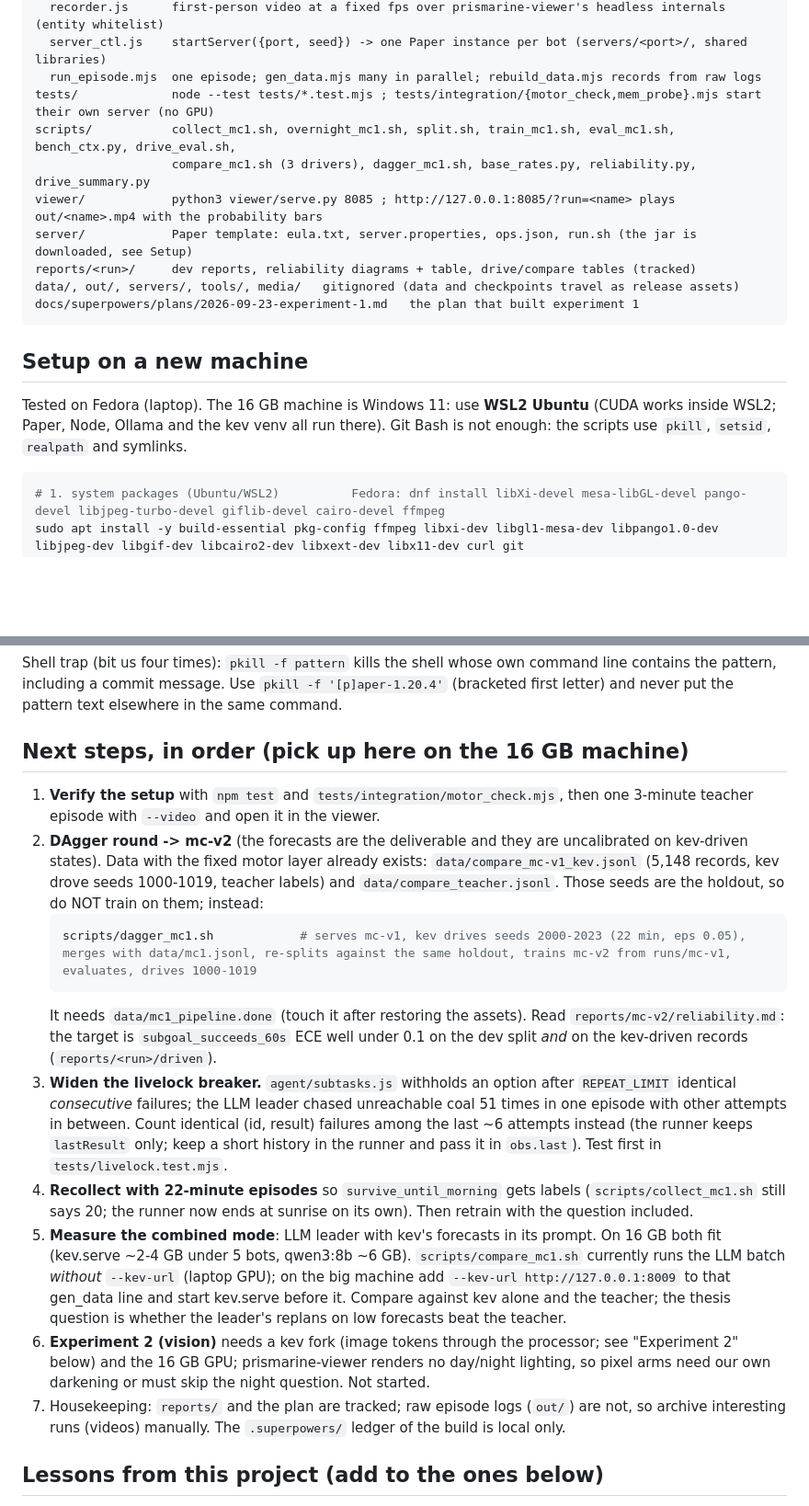
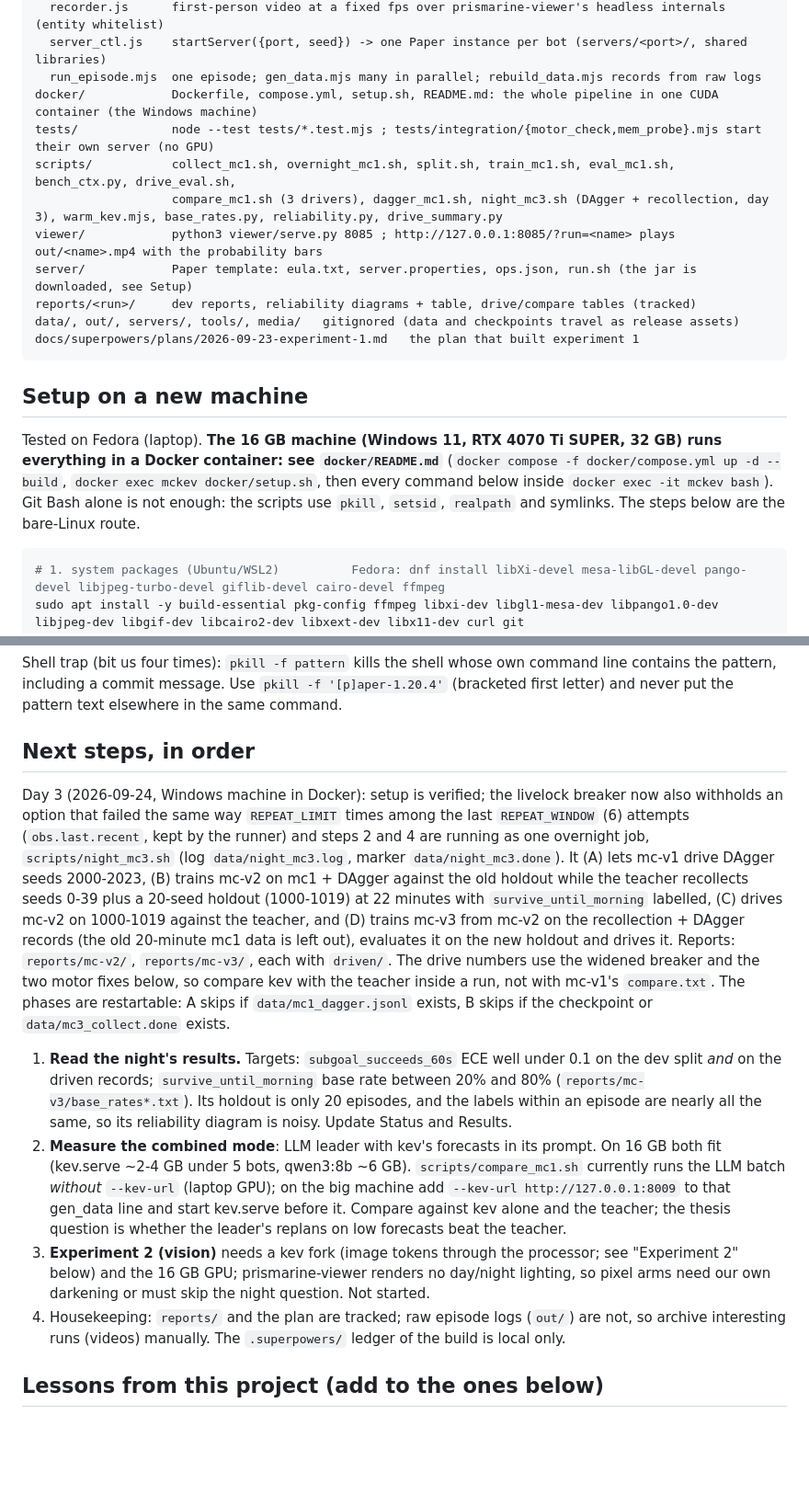
Before and after one commit to NeelayRanjan/minecraft-kev, a Markdown page: CLAUDE.md, 2 parts joined by grey strips. Shown at 92% size. GitHub-like rendering; blank space fills up the shorter version.

Commit message:
docs: day 3 status, Docker setup, next steps and lessons
Co-Authored-By: Claude Opus 5.5 <noreply@anthropic.com>

````diff
--- a/CLAUDE.md
+++ b/CLAUDE.md
@@ -38,9 +38,10 @@ agent/
   recorder.js      first-person video at a fixed fps over prismarine-viewer's headless internals (entity whitelist)
   server_ctl.js    startServer({port, seed}) -> one Paper instance per bot (servers/<port>/, shared libraries)
   run_episode.mjs  one episode; gen_data.mjs many in parallel; rebuild_data.mjs records from raw logs
+docker/            Dockerfile, compose.yml, setup.sh, README.md: the whole pipeline in one CUDA container (the Windows machine)
 tests/             node --test tests/*.test.mjs ; tests/integration/{motor_check,mem_probe}.mjs start their own server (no GPU)
 scripts/           collect_mc1.sh, overnight_mc1.sh, split.sh, train_mc1.sh, eval_mc1.sh, bench_ctx.py, drive_eval.sh,
-                   compare_mc1.sh (3 drivers), dagger_mc1.sh, base_rates.py, reliability.py, drive_summary.py
+                   compare_mc1.sh (3 drivers), dagger_mc1.sh, night_mc3.sh (DAgger + recollection, day 3), warm_kev.mjs, base_rates.py, reliability.py, drive_summary.py
 viewer/            python3 viewer/serve.py 8085 ; http://127.0.0.1:8085/?run=<name> plays out/<name>.mp4 with the probability bars
 server/            Paper template: eula.txt, server.properties, ops.json, run.sh (the jar is downloaded, see Setup)
 reports/<run>/     dev reports, reliability diagrams + table, drive/compare tables (tracked)
@@ -50,7 +51,7 @@ docs/superpowers/plans/2026-09-23-experiment-1.md   the plan that built experime
 
 ## Setup on a new machine
 
-Tested on Fedora (laptop). The 16 GB machine is Windows 11: use **WSL2 Ubuntu** (CUDA works inside WSL2; Paper, Node, Ollama and the kev venv all run there). Git Bash is not enough: the scripts use `pkill`, `setsid`, `realpath` and symlinks.
+Tested on Fedora (laptop). **The 16 GB machine (Windows 11, RTX 4070 Ti SUPER, 32 GB) runs everything in a Docker container: see `docker/README.md`** (`docker compose -f docker/compose.yml up -d --build`, `docker exec mckev docker/setup.sh`, then every command below inside `docker exec -it mckev bash`). Git Bash alone is not enough: the scripts use `pkill`, `setsid`, `realpath` and symlinks. The steps below are the bare-Linux route.
 
 ```bash
 # 1. system packages (Ubuntu/WSL2)          Fedora: dnf install libXi-devel mesa-libGL-devel pango-devel libjpeg-turbo-devel giflib-devel cairo-devel ffmpeg
@@ -103,19 +104,14 @@ python3 viewer/serve.py 8085                     # replay viewer (the parent pro
 
 Shell trap (bit us four times): `pkill -f pattern` kills the shell whose own command line contains the pattern, including a commit message. Use `pkill -f '[p]aper-1.20.4'` (bracketed first letter) and never put the pattern text elsewhere in the same command.
 
-## Next steps, in order (pick up here on the 16 GB machine)
+## Next steps, in order
 
-1. **Verify the setup** with `npm test` and `tests/integration/motor_check.mjs`, then one 3-minute teacher episode with `--video` and open it in the viewer.
-2. **DAgger round -> mc-v2** (the forecasts are the deliverable and they are uncalibrated on kev-driven states). Data with the fixed motor layer already exists: `data/compare_mc-v1_kev.jsonl` (5,148 records, kev drove seeds 1000-1019, teacher labels) and `data/compare_teacher.jsonl`. Those seeds are the holdout, so do NOT train on them; instead:
-   ```bash
-   scripts/dagger_mc1.sh            # serves mc-v1, kev drives seeds 2000-2023 (22 min, eps 0.05), merges with data/mc1.jsonl, re-splits against the same holdout, trains mc-v2 from runs/mc-v1, evaluates, drives 1000-1019
-   ```
-   It needs `data/mc1_pipeline.done` (touch it after restoring the assets). Read `reports/mc-v2/reliability.md`: the target is `subgoal_succeeds_60s` ECE well under 0.1 on the dev split *and* on the kev-driven records (`reports/<run>/driven`).
-3. **Widen the livelock breaker.** `agent/subtasks.js` withholds an option after `REPEAT_LIMIT` identical *consecutive* failures; the LLM leader chased unreachable coal 51 times in one episode with other attempts in between. Count identical (id, result) failures among the last ~6 attempts instead (the runner keeps `lastResult` only; keep a short history in the runner and pass it in `obs.last`). Test first in `tests/livelock.test.mjs`.
-4. **Recollect with 22-minute episodes** so `survive_until_morning` gets labels (`scripts/collect_mc1.sh` still says 20; the runner now ends at sunrise on its own). Then retrain with the question included.
-5. **Measure the combined mode**: LLM leader with kev's forecasts in its prompt. On 16 GB both fit (kev.serve ~2-4 GB under 5 bots, qwen3:8b ~6 GB). `scripts/compare_mc1.sh` currently runs the LLM batch *without* `--kev-url` (laptop GPU); on the big machine add `--kev-url http://127.0.0.1:8009` to that gen_data line and start kev.serve before it. Compare against kev alone and the teacher; the thesis question is whether the leader's replans on low forecasts beat the teacher.
-6. **Experiment 2 (vision)** needs a kev fork (image tokens through the processor; see "Experiment 2" below) and the 16 GB GPU; prismarine-viewer renders no day/night lighting, so pixel arms need our own darkening or must skip the night question. Not started.
-7. Housekeeping: `reports/` and the plan are tracked; raw episode logs (`out/`) are not, so archive interesting runs (videos) manually. The `.superpowers/` ledger of the build is local only.
+Day 3 (2026-09-24, Windows machine in Docker): setup is verified; the livelock breaker now also withholds an option that failed the same way `REPEAT_LIMIT` times among the last `REPEAT_WINDOW` (6) attempts (`obs.last.recent`, kept by the runner) and steps 2 and 4 are running as one overnight job, `scripts/night_mc3.sh` (log `data/night_mc3.log`, marker `data/night_mc3.done`). It (A) lets mc-v1 drive DAgger seeds 2000-2023, (B) trains mc-v2 on mc1 + DAgger against the old holdout while the teacher recollects seeds 0-39 plus a 20-seed holdout (1000-1019) at 22 minutes with `survive_until_morning` labelled, (C) drives mc-v2 on 1000-1019 against the teacher, and (D) trains mc-v3 from mc-v2 on the recollection + DAgger records (the old 20-minute mc1 data is left out), evaluates it on the new holdout and drives it. Reports: `reports/mc-v2/`, `reports/mc-v3/`, each with `driven/`. The drive numbers use the widened breaker and the two motor fixes below, so compare kev with the teacher inside a run, not with mc-v1's `compare.txt`. The phases are restartable: A skips if `data/mc1_dagger.jsonl` exists, B skips if the checkpoint or `data/mc3_collect.done` exists.
+
+1. **Read the night's results.** Targets: `subgoal_succeeds_60s` ECE well under 0.1 on the dev split *and* on the driven records; `survive_until_morning` base rate between 20% and 80% (`reports/mc-v3/base_rates*.txt`). Its holdout is only 20 episodes, and the labels within an episode are nearly all the same, so its reliability diagram is noisy. Update Status and Results.
+2. **Measure the combined mode**: LLM leader with kev's forecasts in its prompt. On 16 GB both fit (kev.serve ~2-4 GB under 5 bots, qwen3:8b ~6 GB). `scripts/compare_mc1.sh` currently runs the LLM batch *without* `--kev-url` (laptop GPU); on the big machine add `--kev-url http://127.0.0.1:8009` to that gen_data line and start kev.serve before it. Compare against kev alone and the teacher; the thesis question is whether the leader's replans on low forecasts beat the teacher.
+3. **Experiment 2 (vision)** needs a kev fork (image tokens through the processor; see "Experiment 2" below) and the 16 GB GPU; prismarine-viewer renders no day/night lighting, so pixel arms need our own darkening or must skip the night question. Not started.
+4. Housekeeping: `reports/` and the plan are tracked; raw episode logs (`out/`) are not, so archive interesting runs (videos) manually. The `.superpowers/` ledger of the build is local only.
 
 ## Lessons from this project (add to the ones below)
 
````
Also changed, not shown: other parts of CLAUDE.md (+4 -0 lines).
